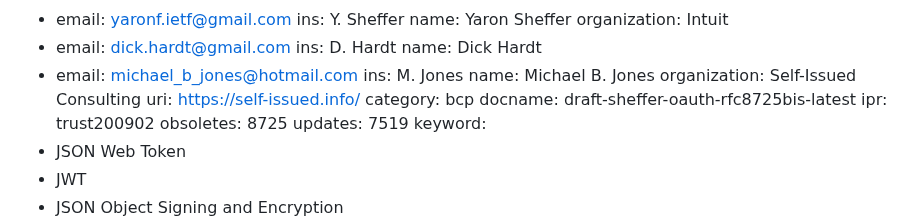
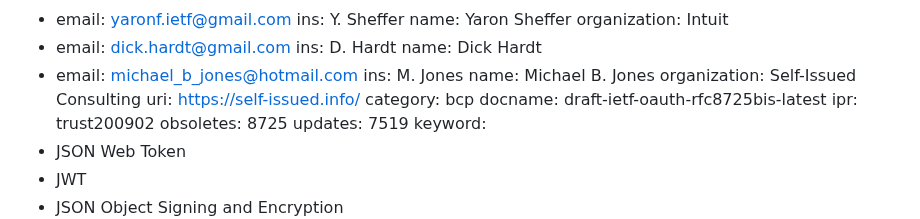
Before and after one commit to oauth-wg/draft-ietf-oauth-rfc8725bis, a Markdown page: draft-ietf-oauth-rfc8725bis.md, the part around the change. Rendered like a GitHub page.

Commit message:
Renamed draft's file

```diff
--- a/draft-sheffer-oauth-rfc8725bis.md
+++ b/draft-ietf-oauth-rfc8725bis.md
@@ -15,7 +15,7 @@ author:
   organization: Self-Issued Consulting
   uri: https://self-issued.info/
 category: bcp
-docname: draft-sheffer-oauth-rfc8725bis-latest
+docname: draft-ietf-oauth-rfc8725bis-latest
 ipr: trust200902
 obsoletes: 8725
 updates: 7519
```
